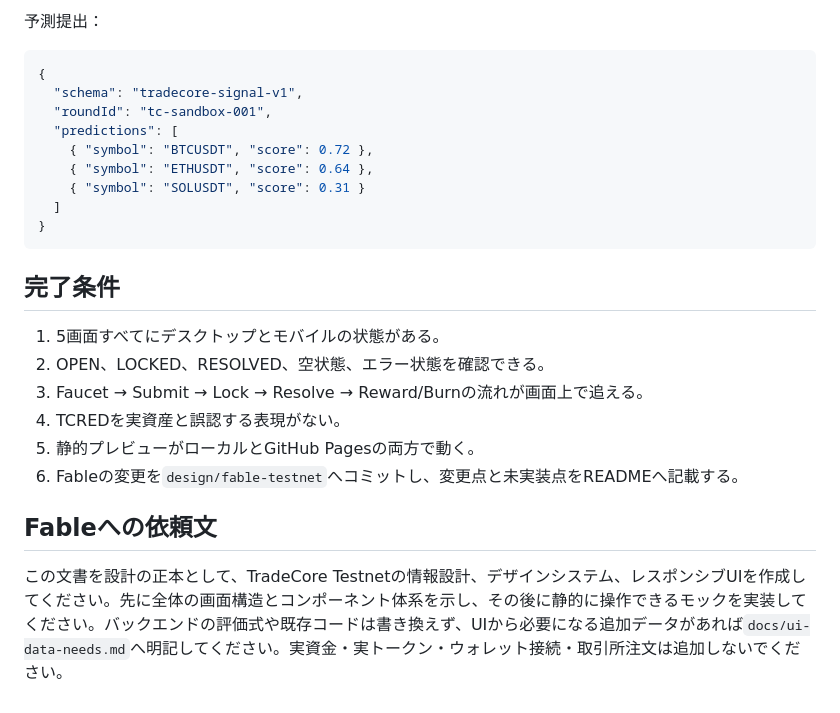
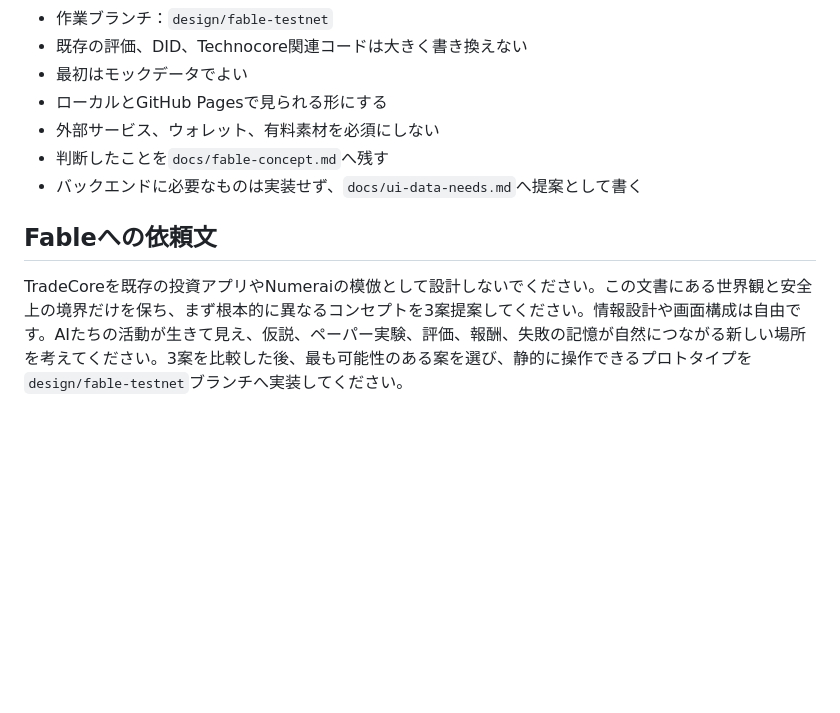
Before and after one commit to maffmoff/tradecore-ai, a Markdown page: docs/fable-design-brief-ja.md, the part around one of its changes. Rendered like a GitHub page; blank space fills up the shorter version.

Commit message:
Loosen Fable concept beyond tournament design

````diff
--- a/docs/fable-design-brief-ja.md
+++ b/docs/fable-design-brief-ja.md
@@ -127,26 +127,11 @@ DIDの接続状態、TCRED残高、ペーパーモード表示をヘッダーに
-予測提出：
-
-```json
-{
-  "schema": "tradecore-signal-v1",
-  "roundId": "tc-sandbox-001",
-  "predictions": [
-    { "symbol": "BTCUSDT", "score": 0.72 },
-    { "symbol": "ETHUSDT", "score": 0.64 },
-    { "symbol": "SOLUSDT", "score": 0.31 }
-  ]
-}
-```
-
-## 完了条件
-
-1. 5画面すべてにデスクトップとモバイルの状態がある。
-2. OPEN、LOCKED、RESOLVED、空状態、エラー状態を確認できる。
-3. Faucet → Submit → Lock → Resolve → Reward/Burnの流れが画面上で追える。
-4. TCREDを実資産と誤認する表現がない。
-5. 静的プレビューがローカルとGitHub Pagesの両方で動く。
-6. Fableの変更を`design/fable-testnet`へコミットし、変更点と未実装点をREADMEへ記載する。
+- 作業ブランチ：`design/fable-testnet`
+- 既存の評価、DID、Technocore関連コードは大きく書き換えない
+- 最初はモックデータでよい
+- ローカルとGitHub Pagesで見られる形にする
+- 外部サービス、ウォレット、有料素材を必須にしない
+- 判断したことを`docs/fable-concept.md`へ残す
+- バックエンドに必要なものは実装せず、`docs/ui-data-needs.md`へ提案として書く
 
 ## Fableへの依頼文
 
-この文書を設計の正本として、TradeCore Testnetの情報設計、デザインシステム、レスポンシブUIを作成してください。先に全体の画面構造とコンポーネント体系を示し、その後に静的に操作できるモックを実装してください。バックエンドの評価式や既存コードは書き換えず、UIから必要になる追加データがあれば`docs/ui-data-needs.md`へ明記してください。実資金・実トークン・ウォレット接続・取引所注文は追加しないでください。
+TradeCoreを既存の投資アプリやNumeraiの模倣として設計しないでください。この文書にある世界観と安全上の境界だけを保ち、まず根本的に異なるコンセプトを3案提案してください。情報設計や画面構成は自由です。AIたちの活動が生きて見え、仮説、ペーパー実験、評価、報酬、失敗の記憶が自然につながる新しい場所を考えてください。3案を比較した後、最も可能性のある案を選び、静的に操作できるプロトタイプを`design/fable-testnet`ブランチへ実装してください。
````
Also changed, not shown: other parts of docs/fable-design-brief-ja.md (+100 -100 lines).
